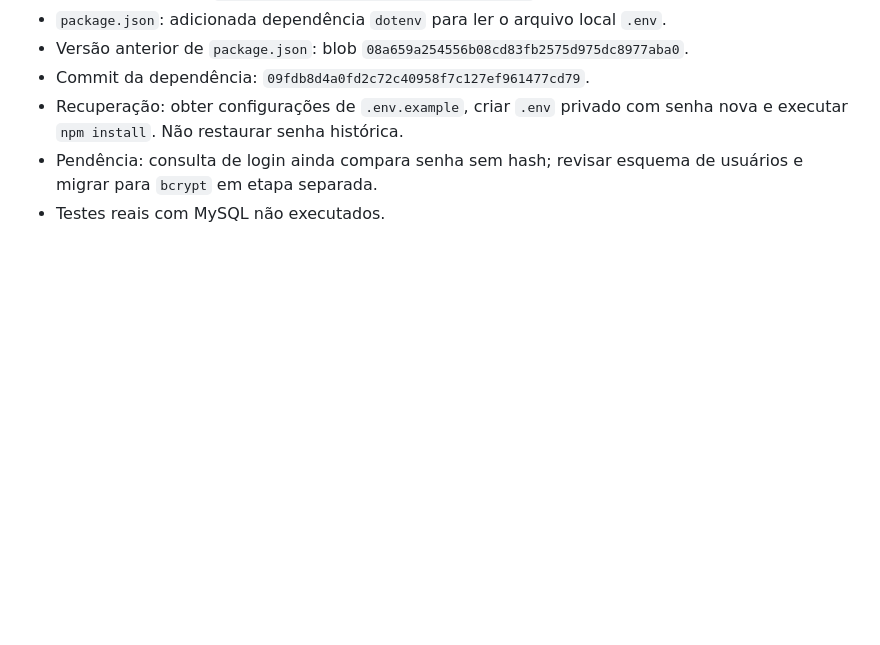
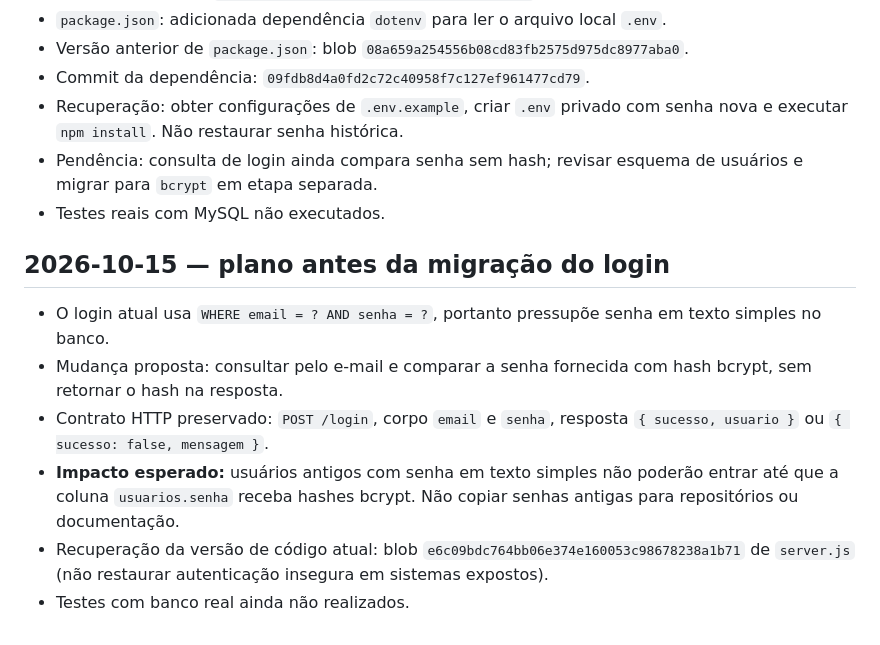
Before and after one commit to tomaszeswisc/api-troca-tudo, a Markdown page: SECURITY_CHANGELOG.md, the part around the change. GitHub-like rendering; blank space fills up the shorter version.

Commit message:
docs(security): register bcrypt migration risks before code change

```diff
--- a/SECURITY_CHANGELOG.md
+++ b/SECURITY_CHANGELOG.md
@@ -57,3 +57,12 @@ Consulte o histórico de commits em https://github.com/tomaszeswisc/api-troca-tu
 - Recuperação: obter configurações de `.env.example`, criar `.env` privado com senha nova e executar `npm install`. Não restaurar senha histórica.
 - Pendência: consulta de login ainda compara senha sem hash; revisar esquema de usuários e migrar para `bcrypt` em etapa separada.
 - Testes reais com MySQL não executados.
+
+## 2026-10-15 — plano antes da migração do login
+
+- O login atual usa `WHERE email = ? AND senha = ?`, portanto pressupõe senha em texto simples no banco.
+- Mudança proposta: consultar pelo e-mail e comparar a senha fornecida com hash bcrypt, sem retornar o hash na resposta.
+- Contrato HTTP preservado: `POST /login`, corpo `email` e `senha`, resposta `{ sucesso, usuario }` ou `{ sucesso: false, mensagem }`.
+- **Impacto esperado:** usuários antigos com senha em texto simples não poderão entrar até que a coluna `usuarios.senha` receba hashes bcrypt. Não copiar senhas antigas para repositórios ou documentação.
+- Recuperação da versão de código atual: blob `e6c09bdc764bb06e374e160053c98678238a1b71` de `server.js` (não restaurar autenticação insegura em sistemas expostos).
+- Testes com banco real ainda não realizados.
```
